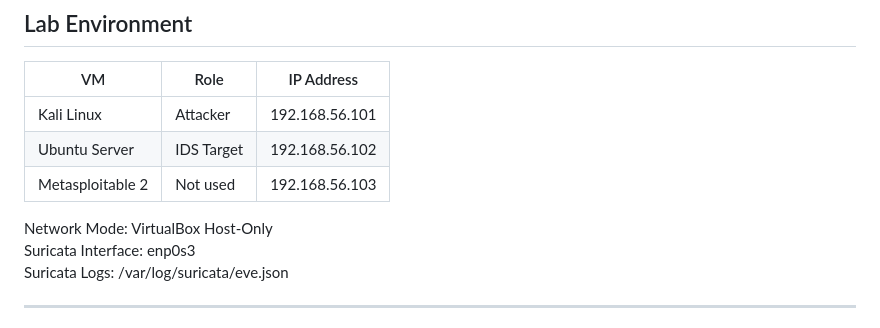
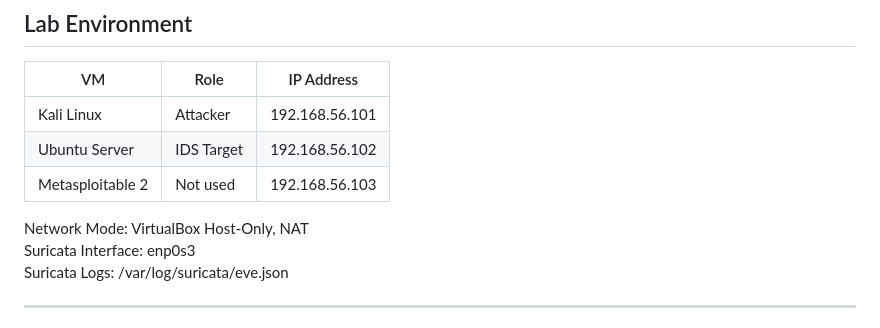
Before and after one commit to minjintiger/HomeLab, a Markdown page: lab2/README.md, the part around the change. GitHub-like rendering.

Commit message:
Update network mode in README.md

```diff
--- a/lab2/README.md
+++ b/lab2/README.md
@@ -12,7 +12,7 @@ This lab demonstrates intrusion detection using Suricata IDS. I performed Nmap s
 | Ubuntu Server    | IDS Target | 192.168.56.102 |
 | Metasploitable 2 | Not used   | 192.168.56.103 |
 
-Network Mode: VirtualBox Host-Only
+Network Mode: VirtualBox Host-Only, NAT
 Suricata Interface: enp0s3
 Suricata Logs: /var/log/suricata/eve.json
 
```
